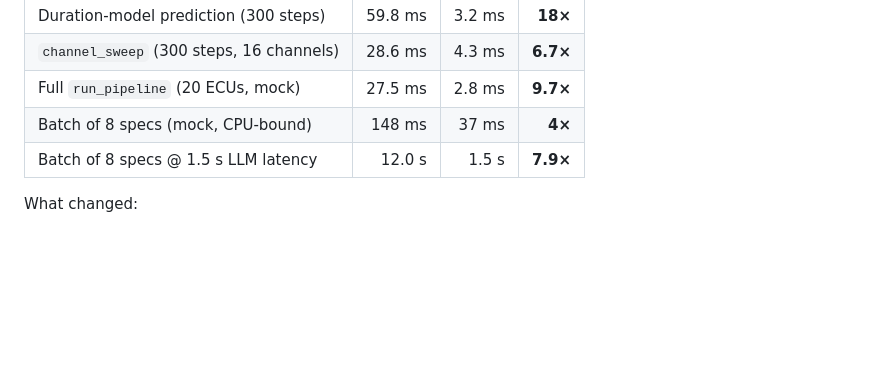
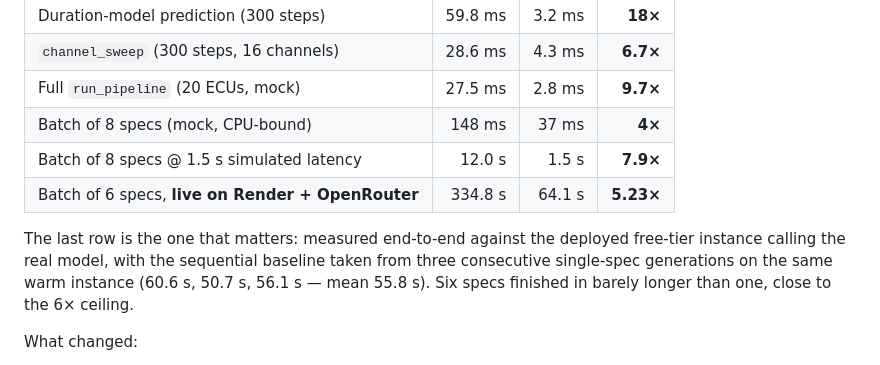
Before and after one commit to iamvisheshsrivastava/spec2program, a Markdown page: README.md, the part around the change. GitHub-like rendering; blank space fills up the shorter version.

Commit message:
Record the production-measured batch speedup
The README previously cited only a locally simulated 7.9x for batch
parallelism. Replaces that with an end-to-end measurement against the
deployed Render instance calling the real OpenRouter model: 6 specs in
64.1s versus a 334.8s sequential baseline (5.23x), where the baseline is
the mean of three consecutive single-spec generations on the same warm
instance. The simulated figure is kept but labelled as such.

```diff
--- a/README.md
+++ b/README.md
@@ -336,7 +336,14 @@ work targets everything *around* that call rather than the model itself
 | `channel_sweep` (300 steps, 16 channels) | 28.6 ms | 4.3 ms | **6.7×** |
 | Full `run_pipeline` (20 ECUs, mock) | 27.5 ms | 2.8 ms | **9.7×** |
 | Batch of 8 specs (mock, CPU-bound) | 148 ms | 37 ms | **4×** |
-| Batch of 8 specs @ 1.5 s LLM latency | 12.0 s | 1.5 s | **7.9×** |
+| Batch of 8 specs @ 1.5 s simulated latency | 12.0 s | 1.5 s | **7.9×** |
+| Batch of 6 specs, **live on Render + OpenRouter** | 334.8 s | 64.1 s | **5.23×** |
+
+The last row is the one that matters: measured end-to-end against the deployed
+free-tier instance calling the real model, with the sequential baseline taken
+from three consecutive single-spec generations on the same warm instance
+(60.6 s, 50.7 s, 56.1 s — mean 55.8 s). Six specs finished in barely longer
+than one, close to the 6× ceiling.
 
 What changed:
 
```
